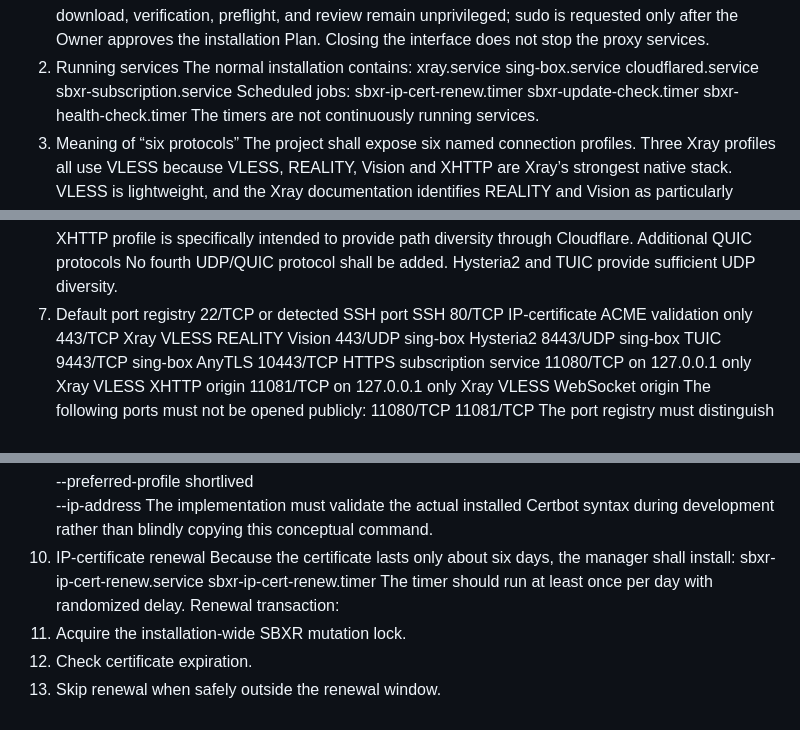
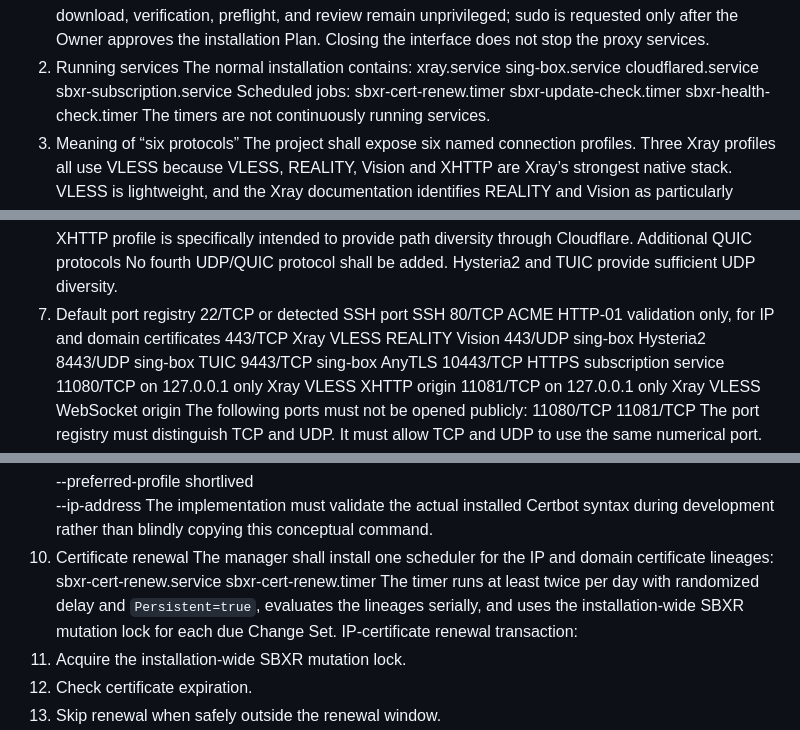
Before and after one commit to albertloky/SBXR, a Markdown page: docs/planning/starting-architecture.md, 3 parts joined by grey strips. GitHub-like rendering.

Commit message:
docs: align certificate renewal decisions

```diff
--- a/docs/planning/starting-architecture.md
+++ b/docs/planning/starting-architecture.md
@@ -33,7 +33,7 @@ sing-box.service
 cloudflared.service
 sbxr-subscription.service
 Scheduled jobs:
-sbxr-ip-cert-renew.timer
+sbxr-cert-renew.timer
 sbxr-update-check.timer
 sbxr-health-check.timer
 The timers are not continuously running services.
@@ -194,7 +194,7 @@ Additional QUIC protocols
 No fourth UDP/QUIC protocol shall be added. Hysteria2 and TUIC provide sufficient UDP diversity.
 7. Default port registry
 22/TCP or detected SSH port     SSH
-80/TCP                         IP-certificate ACME validation only
+80/TCP                         ACME HTTP-01 validation only, for IP and domain certificates
 443/TCP                        Xray VLESS REALITY Vision
 443/UDP                        sing-box Hysteria2
 8443/UDP                       sing-box TUIC
@@ -242,12 +242,12 @@ certbot certonly \
   --preferred-profile shortlived \
   --ip-address <VPS-IP>
 The implementation must validate the actual installed Certbot syntax during development rather than blindly copying this conceptual command.
-10. IP-certificate renewal
-Because the certificate lasts only about six days, the manager shall install:
-sbxr-ip-cert-renew.service
-sbxr-ip-cert-renew.timer
-The timer should run at least once per day with randomized delay.
-Renewal transaction:
+10. Certificate renewal
+The manager shall install one scheduler for the IP and domain certificate lineages:
+sbxr-cert-renew.service
+sbxr-cert-renew.timer
+The timer runs at least twice per day with randomized delay and `Persistent=true`, evaluates the lineages serially, and uses the installation-wide SBXR mutation lock for each due Change Set.
+IP-certificate renewal transaction:
 1. Acquire the installation-wide SBXR mutation lock.
 2. Check certificate expiration.
 3. Skip renewal when safely outside the renewal window.
```
Also changed, not shown: other parts of docs/planning/starting-architecture.md (+3 -2 lines).
